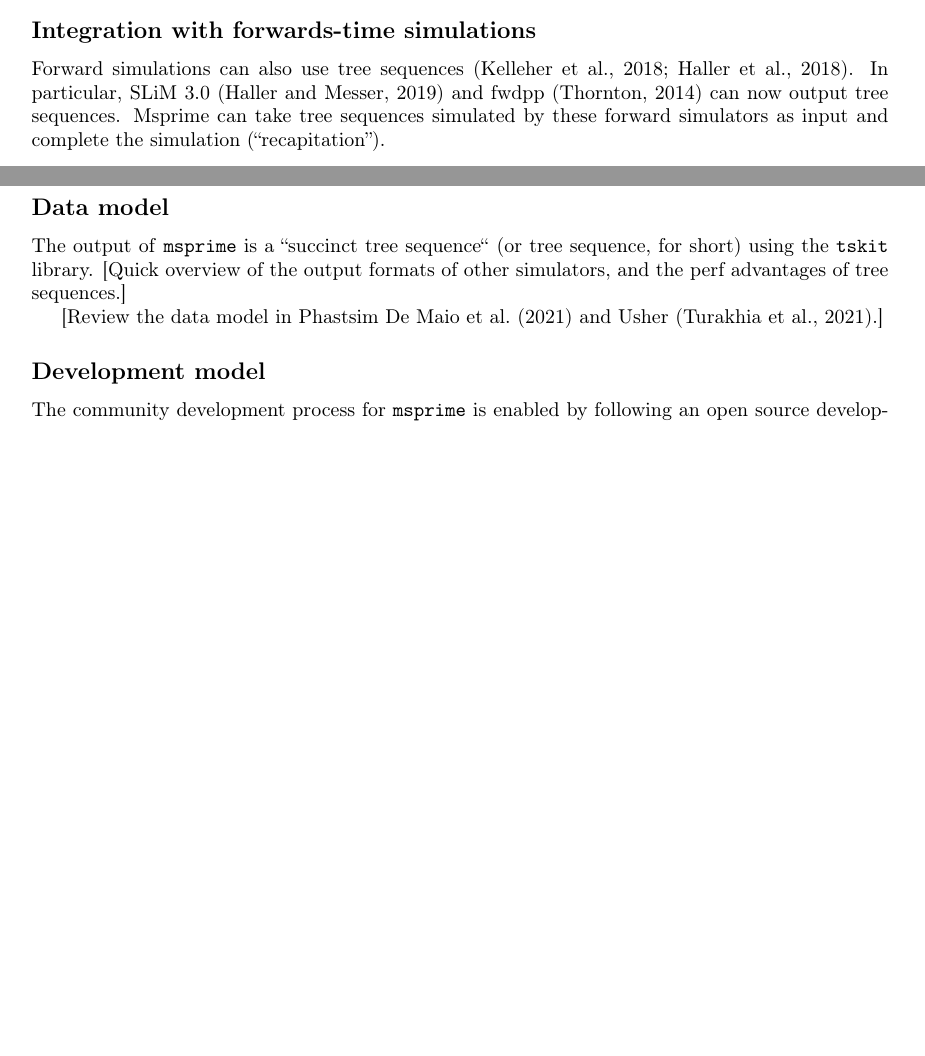
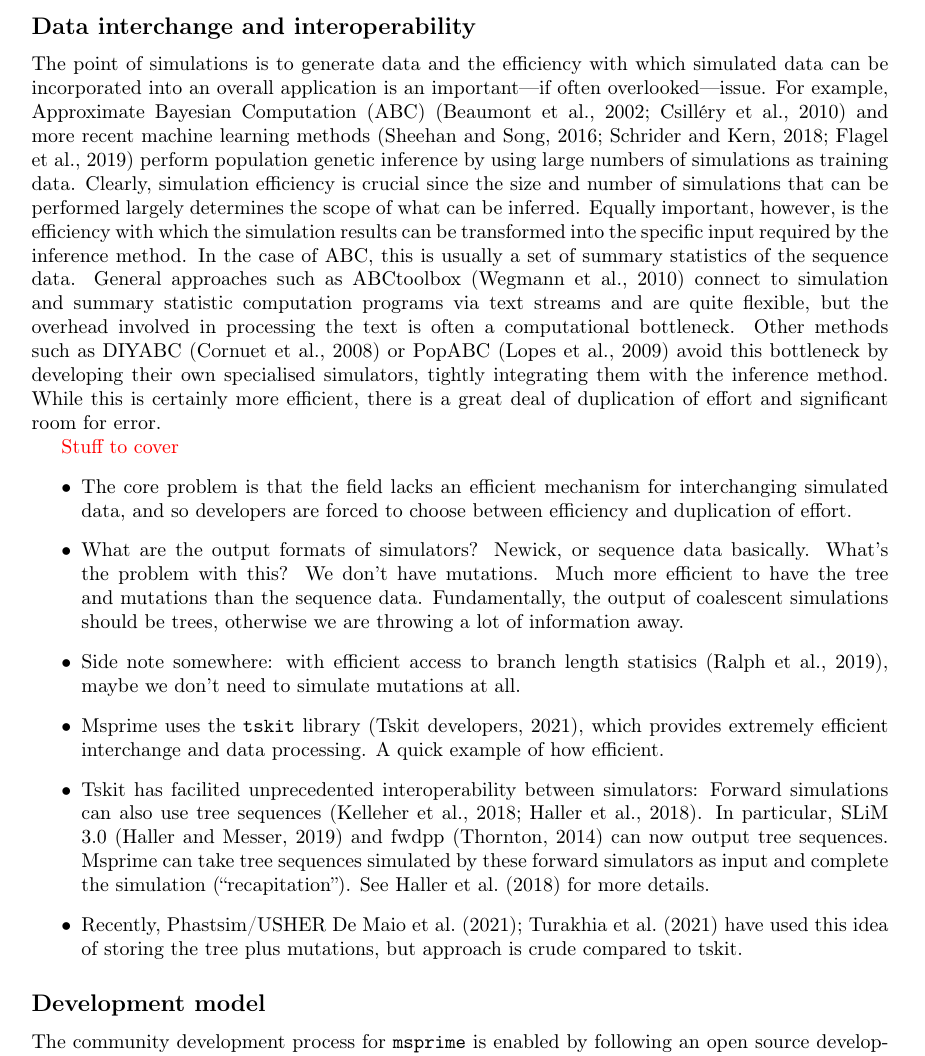
Before and after one commit to tskit-dev/msprime-1.0-paper, a LaTeX paper (paper.tex): two parts of pages 4 and 8 of 21 before the commit and part of page 8 of 22 after it, the two joined at a grey line, cut at the place of the change, the shorter picture padded with empty space. Compiled offline with pdfLaTeX.

Commit message:
Partial draft of data interchange section

```diff
--- a/paper.tex
+++ b/paper.tex
@@ -331,13 +331,6 @@ run hybrid simulations like described by~\cite{bhaskar2014distortion}
 This ia a powerful approach because it lets us combine any
 number of different simulation models.
 
-\subsection*{Integration with forwards-time simulations}
-Forward simulations can also use tree
-sequences~\citep{kelleher2018efficient,haller2018tree}. In particular,
-SLiM 3.0~\citep{haller2019slim} and fwdpp~\citep{thornton2014cpp} can now output tree sequences.
-Msprime can take tree sequences simulated by these forward simulators
-as input and complete the simulation (``recapitation'').
-
 
 \subsection*{Finite sites mutations}
 Version 0.x of \texttt{msprime} provided a very simple mutation model,
@@ -578,13 +571,68 @@ that we can grow the interface over time. Another is that
 downstream applications such as \texttt{stdpopsim}~\citep{adrion2019community}
 can be developed.
 
-\subsection*{Data model}
-The output of \msprime\ is a ``succinct tree sequence`` (or tree sequence,
-for short) using the \tskit\ library. [Quick overview of the output formats
-of other simulators, and the perf advantages of tree sequences.]
+\subsection*{Data interchange and interoperability}
+The point of simulations is to generate data and the efficiency with
+which simulated data can be incorporated into an overall application
+is an important---if often overlooked---issue.
+For example, Approximate Bayesian Computation
+(ABC)~\citep{beaumont2002approximate,csillery2010approximate}
+and more recent machine learning
+methods~\citep{sheehan2016deep,schrider2018supervised,flagel2019unreasonable}
+perform population genetic inference by using large numbers of
+simulations as training data. Clearly, simulation efficiency is
+crucial since the size and number of simulations that can be performed
+largely determines the scope of what can be inferred. Equally important,
+however, is the efficiency with which the simulation results can be
+transformed into the specific input required by the inference method.
+In the case of ABC, this is usually a set of summary statistics of the
+sequence data. General approaches such as
+ABCtoolbox~\citep{wegmann2010abctoolbox} connect to
+simulation and summary statistic computation programs via text streams
+and are quite flexible, but the overhead involved in processing
+the text is often a computational bottleneck.
+Other methods such as DIYABC~\citep{cornuet2008inferring}
+or PopABC~\citep{lopes2009popabc} avoid this bottleneck by
+developing their own specialised simulators, tightly integrating them
+with the inference method. While this is certainly more efficient,
+there is a great deal of duplication of effort and significant
+room for error.
 
-[Review the data model in Phastsim~\cite{demaio2021phastsim} and
-Usher~\citep{turakhia2021ultrafast}.]
+\jkcomment{Stuff to cover}
+\begin{itemize}
+
+\item The core problem is that the field lacks an efficient mechanism for
+    interchanging simulated data, and so developers are forced to choose
+    between efficiency and duplication of effort.
+
+\item What are the output formats of simulators? Newick, or sequence data
+    basically. What's the problem with this? We don't have mutations.
+    Much more efficient to have the tree and mutations than the
+    sequence data. Fundamentally, the output of coalescent simulations
+    should be trees, otherwise we are throwing a lot of information
+    away.
+
+\item Side note somewhere: with efficient access to branch length
+    statisics~\citep{ralph2019efficiently}, maybe we don't need to
+    simulate mutations at all.
+
+\item Msprime uses the \tskit\ library~\citep{tskit2021tskit}, which provides
+    extremely efficient interchange and data processing. A quick example
+    of how efficient.
+
+\item Tskit has facilited unprecedented interoperability between simulators:
+    Forward simulations can also use tree
+    sequences~\citep{kelleher2018efficient,haller2018tree}. In particular, SLiM
+    3.0~\citep{haller2019slim} and fwdpp~\citep{thornton2014cpp} can now output
+    tree sequences. Msprime can take tree sequences simulated by these forward
+    simulators as input and complete the simulation (``recapitation'').
+    See \cite{haller2018tree} for more details.
+
+\item Recently, Phastsim/USHER~\cite{demaio2021phastsim,turakhia2021ultrafast}
+    have used this idea of storing the
+    tree plus mutations, but approach is crude compared to tskit.
+
+\end{itemize}
 
 \subsection*{Development model}
 The community development process for \msprime\ is enabled by following an
```
Also changed, not shown: paper.bib (+103 -0 lines).
